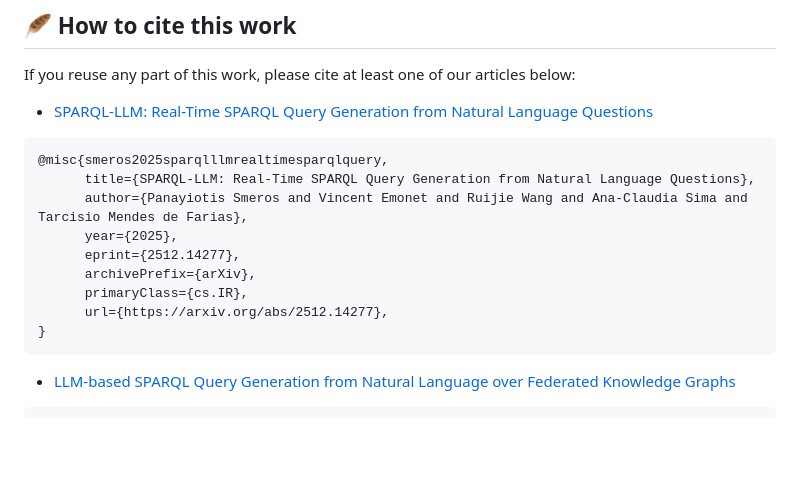
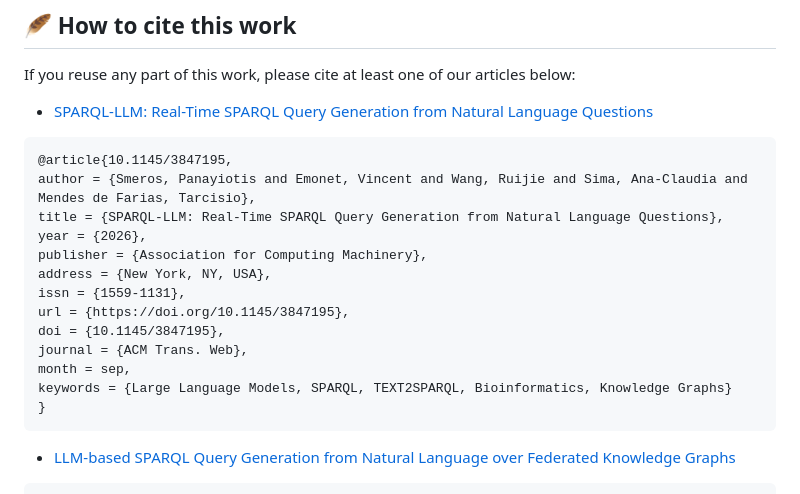
Before and after one commit to sib-swiss/sparql-llm, a Markdown page: README.md, the part around one of its changes. Drawn GitHub-style; blank space fills up the shorter version.

Commit message:
Revise citations in README.md
Updated citation for SPARQL-LLM article with DOI and corrected bibliographic entry.

````diff
--- a/README.md
+++ b/README.md
@@ -386,12 +386,16 @@ If you reuse any part of this work, please cite at least one of our articles bel
 ```bibtex
-@misc{smeros2025sparqlllmrealtimesparqlquery,
-      title={SPARQL-LLM: Real-Time SPARQL Query Generation from Natural Language Questions},
-      author={Panayiotis Smeros and Vincent Emonet and Ruijie Wang and Ana-Claudia Sima and Tarcisio Mendes de Farias},
-      year={2025},
-      eprint={2512.14277},
-      archivePrefix={arXiv},
-      primaryClass={cs.IR},
-      url={https://arxiv.org/abs/2512.14277},
+@article{10.1145/3847195,
+author = {Smeros, Panayiotis and Emonet, Vincent and Wang, Ruijie and Sima, Ana-Claudia and Mendes de Farias, Tarcisio},
+title = {SPARQL-LLM: Real-Time SPARQL Query Generation from Natural Language Questions},
+year = {2026},
+publisher = {Association for Computing Machinery},
+address = {New York, NY, USA},
+issn = {1559-1131},
+url = {https://doi.org/10.1145/3847195},
+doi = {10.1145/3847195},
+journal = {ACM Trans. Web},
+month = sep,
+keywords = {Large Language Models, SPARQL, TEXT2SPARQL, Bioinformatics, Knowledge Graphs}
 }
 ```
 
````
Also changed, not shown: other parts of README.md (+1 -1 lines).
